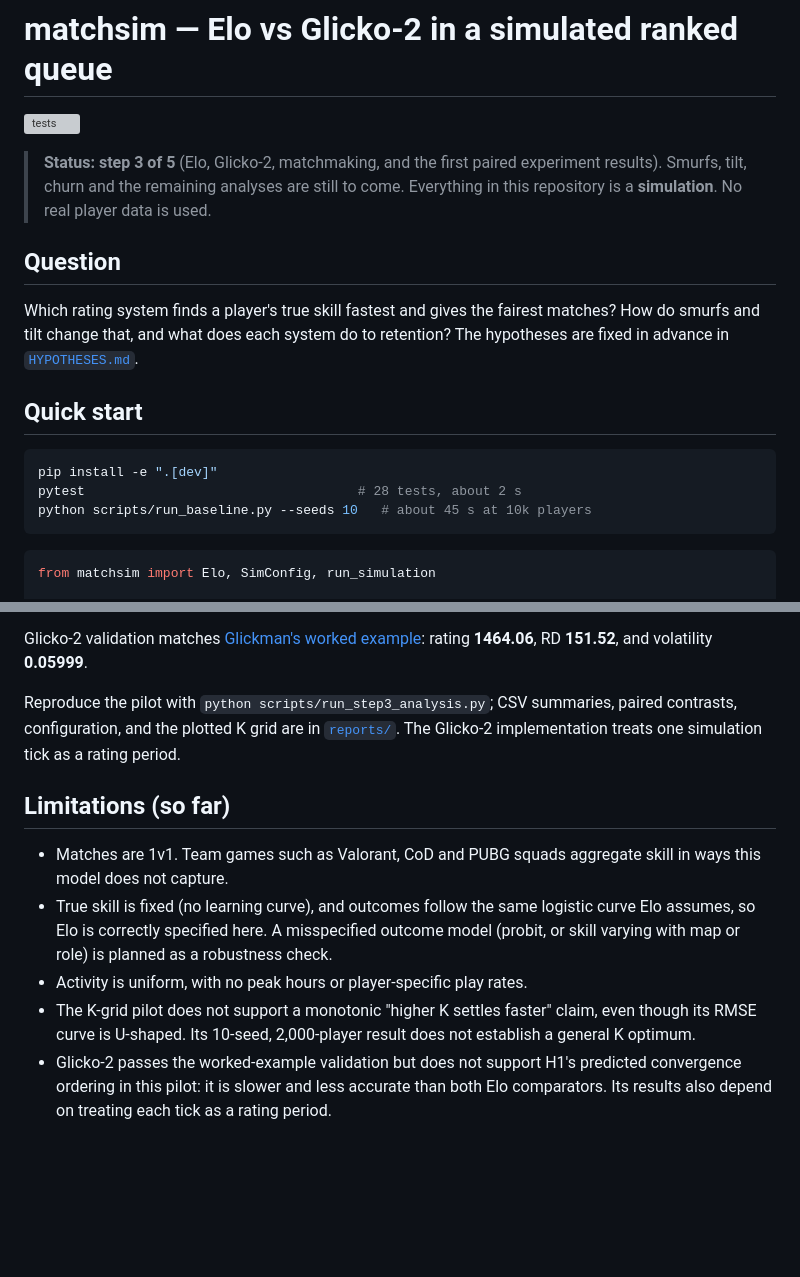
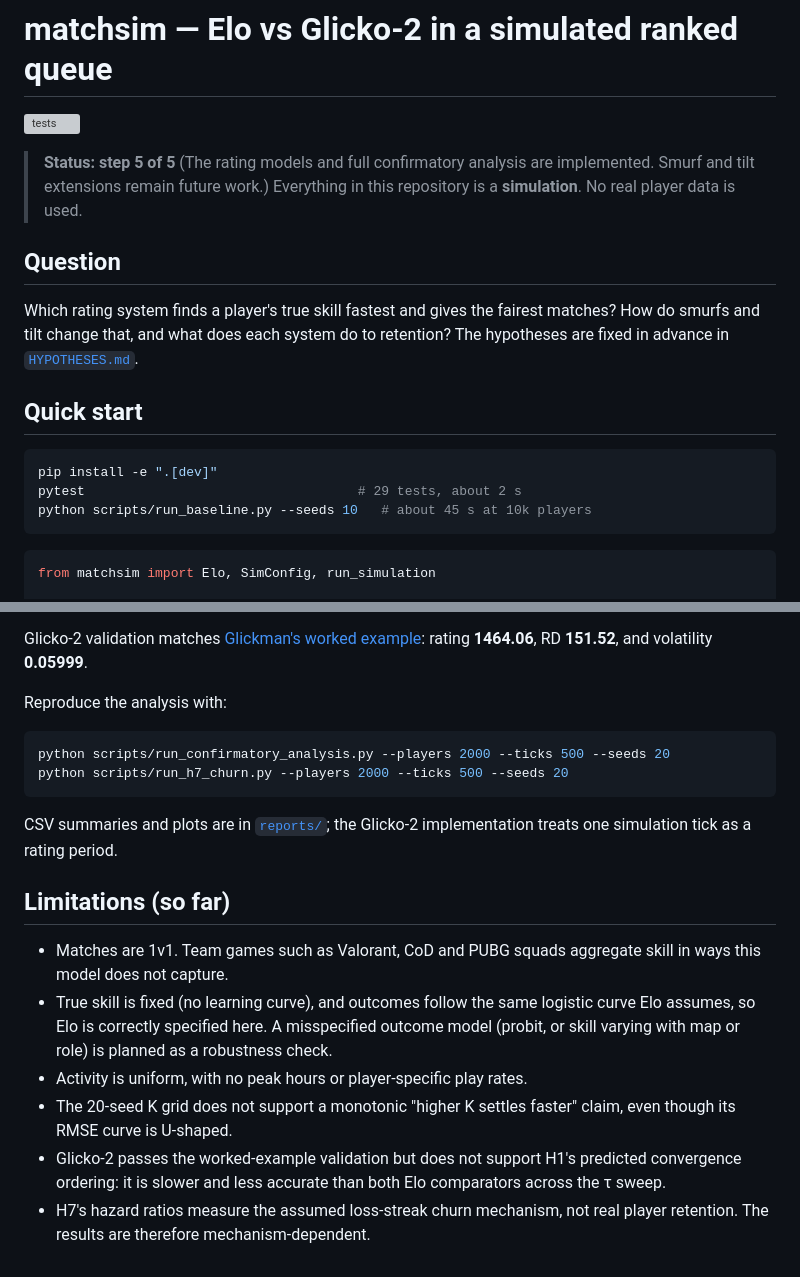
Before and after one commit to AryanS0918/matchsim, a Markdown page: README.md, 2 parts joined by grey strips. GitHub-like rendering; blank space fills up the shorter version; grey boxes are pictures that could not be loaded.

````diff
--- a/README.md
+++ b/README.md
@@ -2,9 +2,8 @@
 
 [![tests](https://github.com/AryanS0918/matchsim/actions/workflows/tests.yml/badge.svg)](https://github.com/AryanS0918/matchsim/actions/workflows/tests.yml)
 
-> **Status: step 3 of 5** (Elo, Glicko-2, matchmaking, and the first paired
-> experiment results). Smurfs, tilt, churn and the remaining analyses are still
-> to come.
+> **Status: step 5 of 5** (The rating models and full confirmatory analysis are
+> implemented. Smurf and tilt extensions remain future work.)
 > Everything in this repository is a **simulation**. No real player data is used.
 
 ## Question
@@ -17,7 +16,7 @@ retention? The hypotheses are fixed in advance in [`HYPOTHESES.md`](HYPOTHESES.m
 
 ```bash
 pip install -e ".[dev]"
-pytest                                   # 28 tests, about 2 s
+pytest                                   # 29 tests, about 2 s
 python scripts/run_baseline.py --seeds 10   # about 45 s at 10k players
 ```
 
@@ -118,9 +133,15 @@ and 11 for `glicko2` vs `elo_k32`, also below the 20-seed minimum.
 Glicko-2 validation matches [Glickman's worked example](https://www.glicko.net/glicko/glicko2.pdf):
 rating **1464.06**, RD **151.52**, and volatility **0.05999**.
 
-Reproduce the pilot with `python scripts/run_step3_analysis.py`; CSV summaries,
-paired contrasts, configuration, and the plotted K grid are in [`reports/`](reports/).
-The Glicko-2 implementation treats one simulation tick as a rating period.
+Reproduce the analysis with:
+
+```bash
+python scripts/run_confirmatory_analysis.py --players 2000 --ticks 500 --seeds 20
+python scripts/run_h7_churn.py --players 2000 --ticks 500 --seeds 20
+```
+
+CSV summaries and plots are in [`reports/`](reports/); the Glicko-2 implementation
+treats one simulation tick as a rating period.
 
 ## Limitations (so far)
 
@@ -131,10 +152,10 @@ The Glicko-2 implementation treats one simulation tick as a rating period.
   misspecified outcome model (probit, or skill varying with map or role) is
   planned as a robustness check.
 - Activity is uniform, with no peak hours or player-specific play rates.
-- The K-grid pilot does not support a monotonic "higher K settles faster"
-  claim, even though its RMSE curve is U-shaped. Its 10-seed, 2,000-player
-  result does not establish a general K optimum.
+- The 20-seed K grid does not support a monotonic "higher K settles faster"
+  claim, even though its RMSE curve is U-shaped.
 - Glicko-2 passes the worked-example validation but does not support H1's
-  predicted convergence ordering in this pilot: it is slower and less accurate
-  than both Elo comparators. Its results also depend on treating each tick as
-  a rating period.
+  predicted convergence ordering: it is slower and less accurate than both Elo
+  comparators across the τ sweep.
+- H7's hazard ratios measure the assumed loss-streak churn mechanism, not real
+  player retention. The results are therefore mechanism-dependent.
````
Also changed, not shown: other parts of README.md (+45 -29 lines), reports/confirmatory_k_sensitivity.png (added), reports/glicko2_tau_sweep.png (added), 12 other files.
